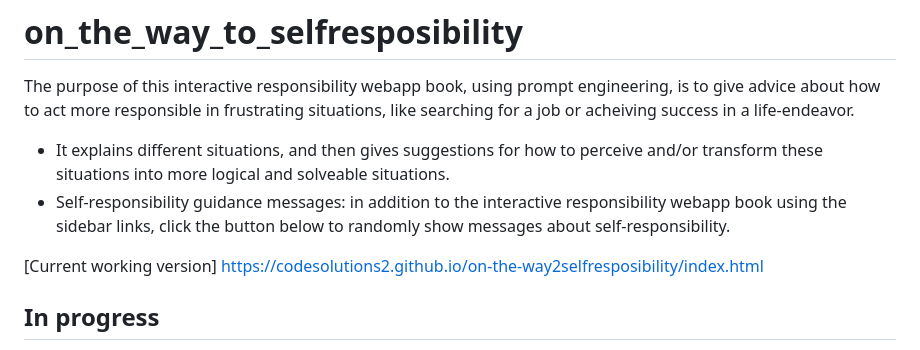
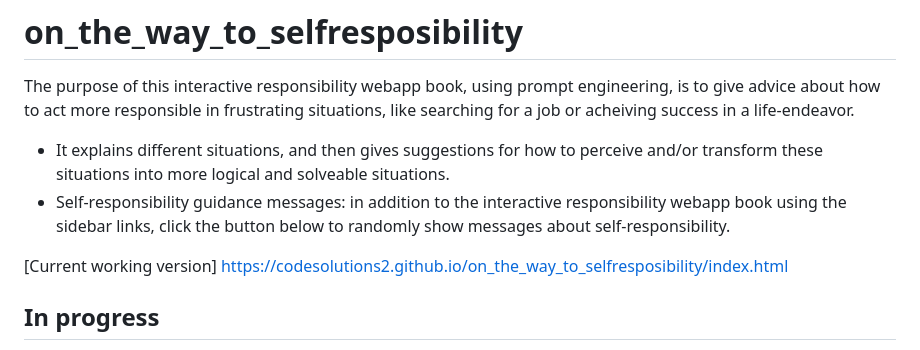
Before and after one commit to CodeSolutions2/on-the-way2selfresposibility, a Markdown page: README.md, the part around the change. Rendered like a GitHub page.

```diff
--- a/README.md
+++ b/README.md
@@ -4,7 +4,7 @@ The purpose of this interactive responsibility webapp book, using prompt enginee
 - It explains different situations, and then gives suggestions for how to perceive and/or transform these situations into more logical and solveable situations.
 - Self-responsibility guidance messages: in addition to the interactive responsibility webapp book using the sidebar links, click the button below to randomly show messages about self-responsibility.
 
-[Current working version] https://codesolutions2.github.io/on-the-way2selfresposibility/index.html
+[Current working version] https://codesolutions2.github.io/on_the_way_to_selfresposibility/index.html
 
 
 ## In progress
```
